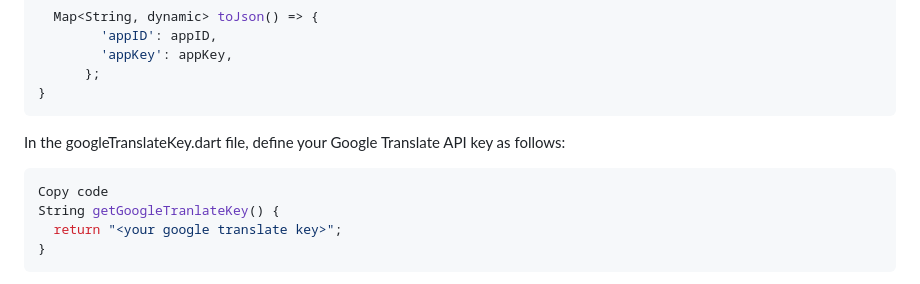
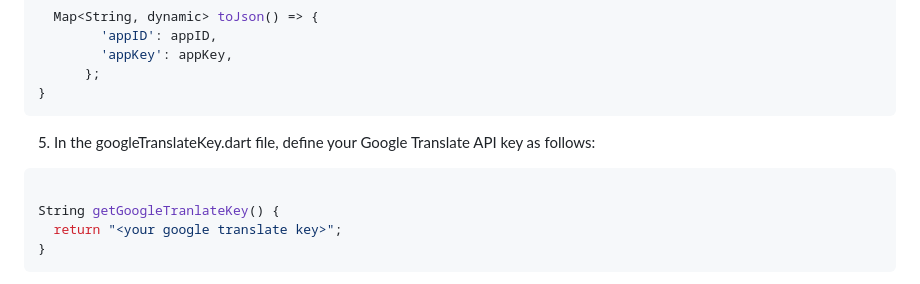
Before and after one commit to MaxiPutz/recipe_genius, a Markdown page: README.md, the part around the change. Drawn GitHub-style.

````diff
--- a/README.md
+++ b/README.md
@@ -30,10 +30,10 @@ class APIKey {
       };
 }
 ```
-In the googleTranslateKey.dart file, define your Google Translate API key as follows:
+5. In the googleTranslateKey.dart file, define your Google Translate API key as follows:
 
 ```dart
-Copy code
+
 String getGoogleTranlateKey() {
   return "<your google translate key>";
 }
````
